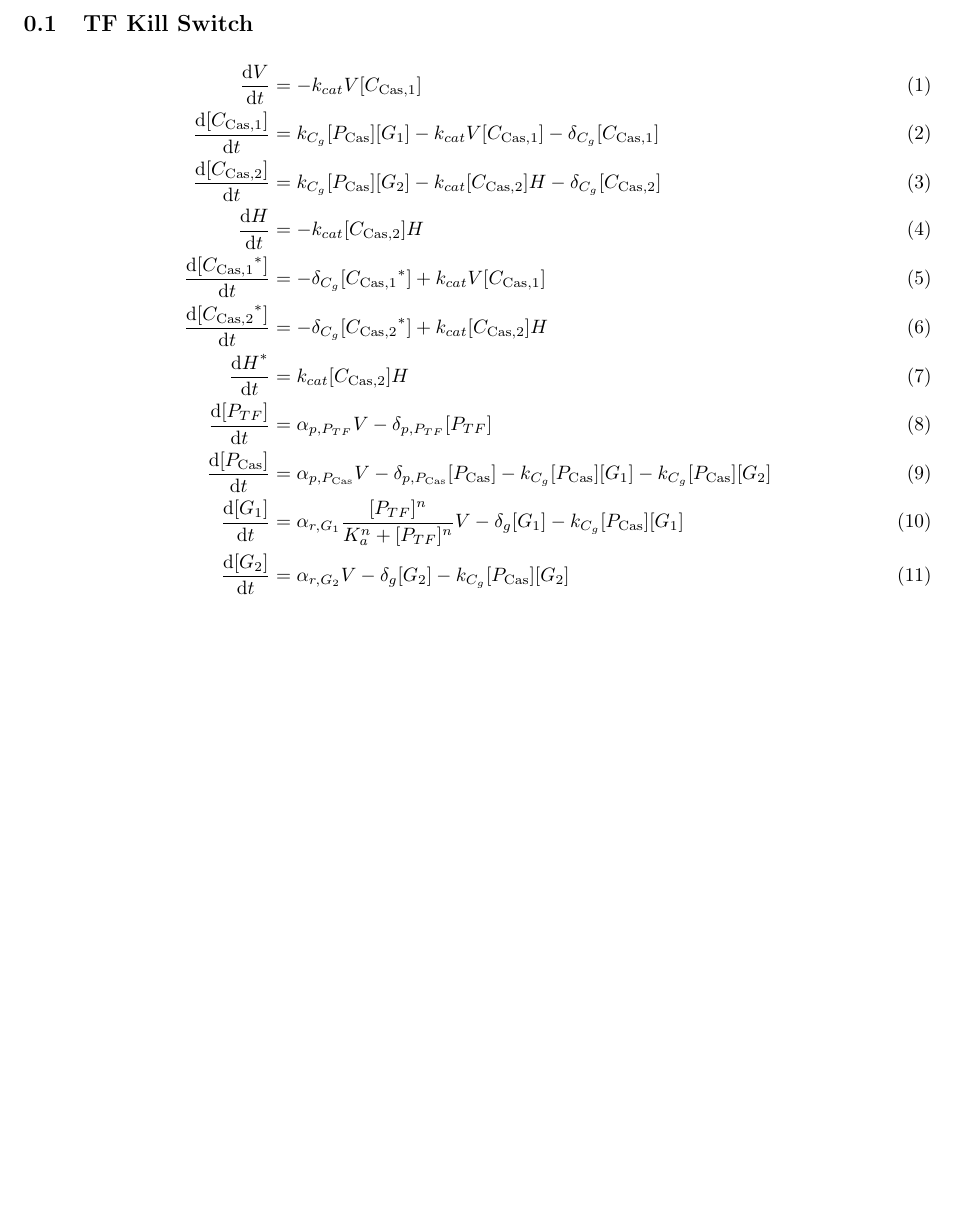
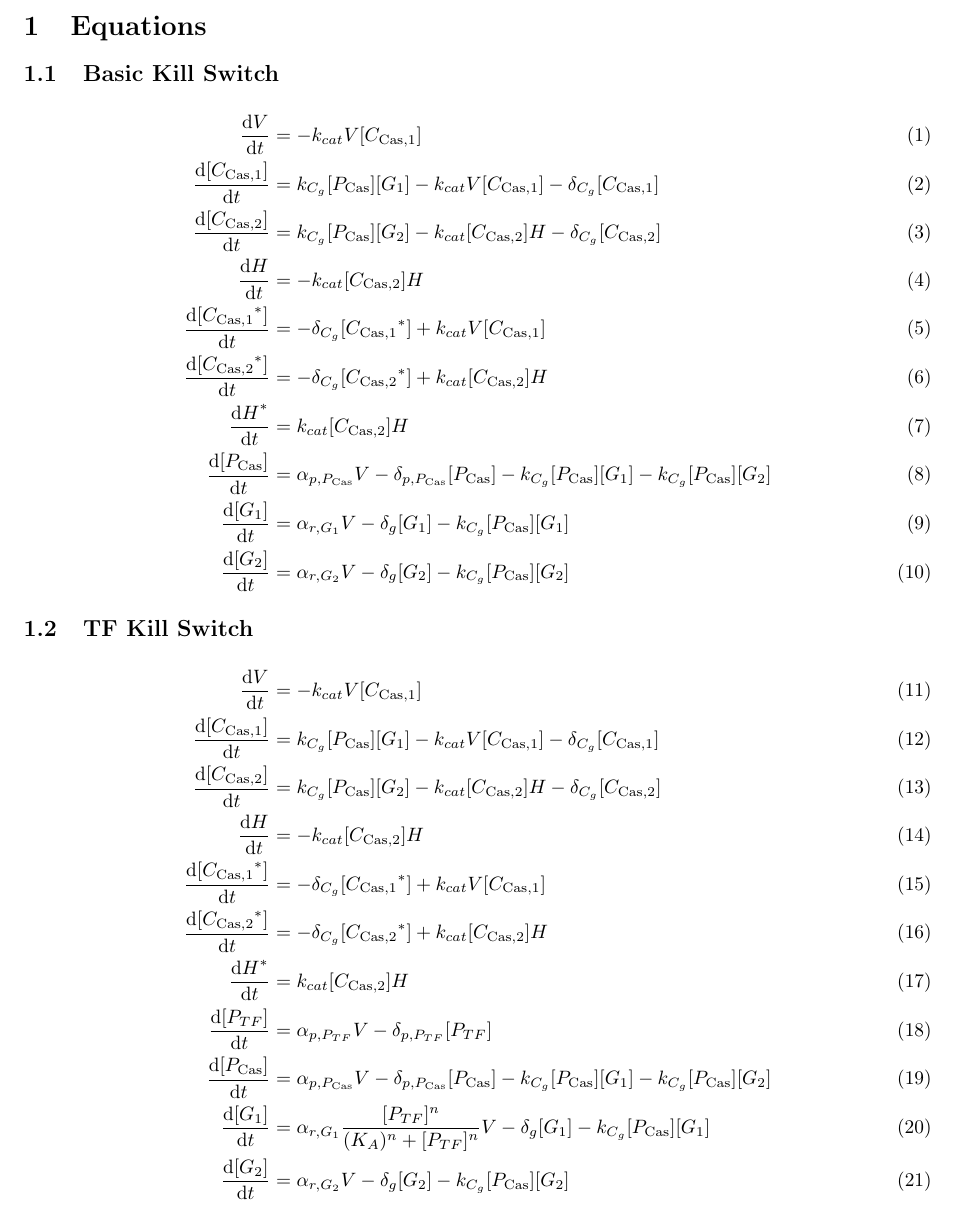
Before and after one commit to TASBE/CRISPR-safety-switches, a LaTeX document (generated_models/view_generated_eqns.tex, which reads generated_models/generated_equations.tex): part of the page, cut at the place of the change, the shorter picture padded with empty space. Compiled offline with pdfLaTeX.

Commit message:
Move regulation link from inside make_tf_module to outside, to remove ordering dependence in construction K_a -> (K_A) in TF equations Also cleaned up a few warning-level issues

```diff
--- a/generated_models/generated_equations.tex
+++ b/generated_models/generated_equations.tex
@@ -1,3 +1,20 @@
+\subsection{Basic Kill Switch}
+\label{s:Basic_kill_switch}
+% Equations generated from http://bbn.com/crispr-kill-switch/Basic_kill_switch
+
+\begin{align}
+\diff{\vectorGen{}}{t} & = - \casCutRate{{}}\vectorGen{}\conc{\cplx{\cas}{1}}\\
+\diff{\conc{\cplx{\cas}{1}}}{t} & =  \gRnaBind{}\conc{\proSp{\cas{}}}\conc{\gRna{1}} - \casCutRate{{}}\vectorGen{}\conc{\cplx{\cas}{1}} - \casCompDegradeRate{}\conc{\cplx{\cas}{1}}\\
+\diff{\conc{\cplx{\cas}{2}}}{t} & =  \gRnaBind{}\conc{\proSp{\cas{}}}\conc{\gRna{2}} - \casCutRate{{}}\conc{\cplx{\cas}{2}}\hostGen{} - \casCompDegradeRate{}\conc{\cplx{\cas}{2}}\\
+\diff{\hostGen{}}{t} & = - \casCutRate{{}}\conc{\cplx{\cas}{2}}\hostGen{}\\
+\diff{\conc{\bound{\cplx{\cas}{1}}}}{t} & = - \casCompDegradeRate{}\conc{\bound{\cplx{\cas}{1}}} + \casCutRate{{}}\vectorGen{}\conc{\cplx{\cas}{1}}\\
+\diff{\conc{\bound{\cplx{\cas}{2}}}}{t} & = - \casCompDegradeRate{}\conc{\bound{\cplx{\cas}{2}}} + \casCutRate{{}}\conc{\cplx{\cas}{2}}\hostGen{}\\
+\diff{\edited{\hostGen{}}}{t} & =  \casCutRate{{}}\conc{\cplx{\cas}{2}}\hostGen{}\\
+\diff{\conc{\proSp{\cas{}}}}{t} & =  \txtlRate{\proSp{\cas{}}}\vectorGen{} - \proDegradeRate{\proSp{\cas{}}}\conc{\proSp{\cas{}}} - \gRnaBind{}\conc{\proSp{\cas{}}}\conc{\gRna{1}} - \gRnaBind{}\conc{\proSp{\cas{}}}\conc{\gRna{2}}\\
+\diff{\conc{\gRna{1}}}{t} & =  \txRate{\gRna{1}}\vectorGen{} - \rnaDegradeRate{}\conc{\gRna{1}} - \gRnaBind{}\conc{\proSp{\cas{}}}\conc{\gRna{1}}\\
+\diff{\conc{\gRna{2}}}{t} & =  \txRate{\gRna{2}}\vectorGen{} - \rnaDegradeRate{}\conc{\gRna{2}} - \gRnaBind{}\conc{\proSp{\cas{}}}\conc{\gRna{2}}
+\end{align}
+
 \subsection{TF Kill Switch}
 \label{s:TF_delayed_kill_switch}
 % Equations generated from http://bbn.com/crispr-kill-switch/TF_delayed_kill_switch
@@ -12,6 +29,6 @@
 \diff{\edited{\hostGen{}}}{t} & =  \casCutRate{{}}\conc{\cplx{\cas}{2}}\hostGen{}\\
 \diff{\conc{\proSp{TF}}}{t} & =  \txtlRate{\proSp{TF}}\vectorGen{} - \proDegradeRate{\proSp{TF}}\conc{\proSp{TF}}\\
 \diff{\conc{\proSp{\cas{}}}}{t} & =  \txtlRate{\proSp{\cas{}}}\vectorGen{} - \proDegradeRate{\proSp{\cas{}}}\conc{\proSp{\cas{}}} - \gRnaBind{}\conc{\proSp{\cas{}}}\conc{\gRna{1}} - \gRnaBind{}\conc{\proSp{\cas{}}}\conc{\gRna{2}}\\
-\diff{\conc{\gRna{1}}}{t} & =  \txRate{\gRna{1}}\frac{[\proSp{TF}]^n}{K_a^n + [\proSp{TF}]^n}\vectorGen{} - \rnaDegradeRate{}\conc{\gRna{1}} - \gRnaBind{}\conc{\proSp{\cas{}}}\conc{\gRna{1}}\\
+\diff{\conc{\gRna{1}}}{t} & =  \txRate{\gRna{1}}\frac{[\proSp{TF}]^n}{(K_A)^n + [\proSp{TF}]^n}\vectorGen{} - \rnaDegradeRate{}\conc{\gRna{1}} - \gRnaBind{}\conc{\proSp{\cas{}}}\conc{\gRna{1}}\\
 \diff{\conc{\gRna{2}}}{t} & =  \txRate{\gRna{2}}\vectorGen{} - \rnaDegradeRate{}\conc{\gRna{2}} - \gRnaBind{}\conc{\proSp{\cas{}}}\conc{\gRna{2}}
 \end{align}
--- a/generated_models/view_generated_eqns.tex
+++ b/generated_models/view_generated_eqns.tex
@@ -53,6 +53,8 @@
 
 \begin{document}
 
+\section{Equations}
+
 % Add autogenerated material
 \input{generated_equations.tex}
 
```
Also changed, not shown: 5 other files.
